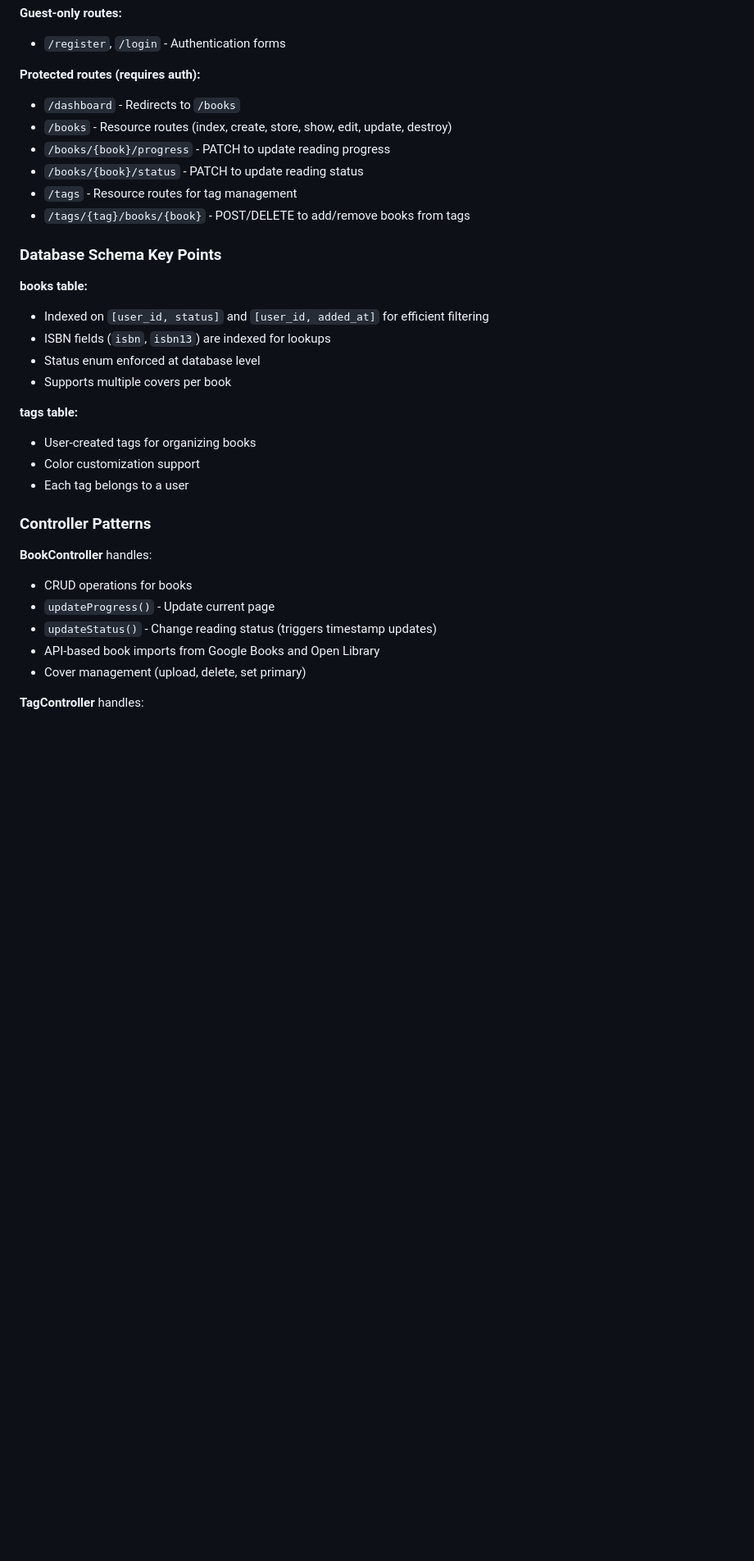
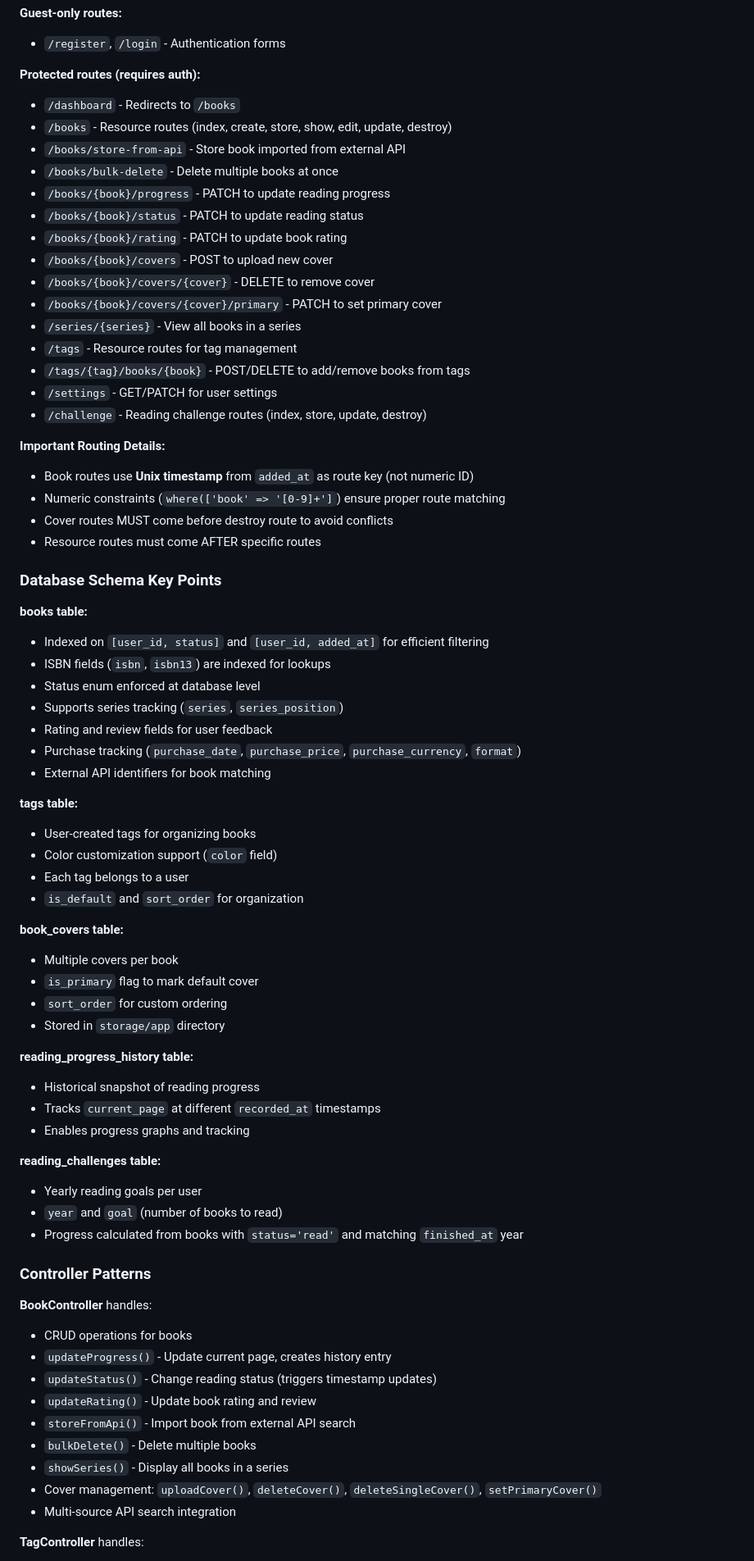
Before and after one commit to roberteinsle/leafmark, a Markdown page: CLAUDE.md, the part around one of its changes. Shown at 82% size. GitHub-like rendering; blank space fills up the shorter version.

```diff
--- a/CLAUDE.md
+++ b/CLAUDE.md
@@ -140,10 +180,25 @@ Routes are defined in [routes/web.php](routes/web.php):
 **Protected routes (requires auth):**
 - `/dashboard` - Redirects to `/books`
 - `/books` - Resource routes (index, create, store, show, edit, update, destroy)
+- `/books/store-from-api` - Store book imported from external API
+- `/books/bulk-delete` - Delete multiple books at once
 - `/books/{book}/progress` - PATCH to update reading progress
 - `/books/{book}/status` - PATCH to update reading status
+- `/books/{book}/rating` - PATCH to update book rating
+- `/books/{book}/covers` - POST to upload new cover
+- `/books/{book}/covers/{cover}` - DELETE to remove cover
+- `/books/{book}/covers/{cover}/primary` - PATCH to set primary cover
+- `/series/{series}` - View all books in a series
 - `/tags` - Resource routes for tag management
 - `/tags/{tag}/books/{book}` - POST/DELETE to add/remove books from tags
+- `/settings` - GET/PATCH for user settings
+- `/challenge` - Reading challenge routes (index, store, update, destroy)
+
+**Important Routing Details:**
+- Book routes use **Unix timestamp** from `added_at` as route key (not numeric ID)
+- Numeric constraints (`where(['book' => '[0-9]+']`) ensure proper route matching
+- Cover routes MUST come before destroy route to avoid conflicts
+- Resource routes must come AFTER specific routes
 
 ### Database Schema Key Points
 
@@ -151,21 +206,45 @@ Routes are defined in [routes/web.php](routes/web.php):
 - Indexed on `[user_id, status]` and `[user_id, added_at]` for efficient filtering
 - ISBN fields (`isbn`, `isbn13`) are indexed for lookups
 - Status enum enforced at database level
-- Supports multiple covers per book
+- Supports series tracking (`series`, `series_position`)
+- Rating and review fields for user feedback
+- Purchase tracking (`purchase_date`, `purchase_price`, `purchase_currency`, `format`)
+- External API identifiers for book matching
 
 **tags table:**
 - User-created tags for organizing books
-- Color customization support
+- Color customization support (`color` field)
 - Each tag belongs to a user
+- `is_default` and `sort_order` for organization
+
+**book_covers table:**
+- Multiple covers per book
+- `is_primary` flag to mark default cover
+- `sort_order` for custom ordering
+- Stored in `storage/app` directory
+
+**reading_progress_history table:**
+- Historical snapshot of reading progress
+- Tracks `current_page` at different `recorded_at` timestamps
+- Enables progress graphs and tracking
+
+**reading_challenges table:**
+- Yearly reading goals per user
+- `year` and `goal` (number of books to read)
+- Progress calculated from books with `status='read'` and matching `finished_at` year
 
 ### Controller Patterns
 
 **BookController** handles:
 - CRUD operations for books
-- `updateProgress()` - Update current page
+- `updateProgress()` - Update current page, creates history entry
 - `updateStatus()` - Change reading status (triggers timestamp updates)
-- API-based book imports from Google Books and Open Library
-- Cover management (upload, delete, set primary)
+- `updateRating()` - Update book rating and review
+- `storeFromApi()` - Import book from external API search
+- `bulkDelete()` - Delete multiple books
+- `showSeries()` - Display all books in a series
+- Cover management: `uploadCover()`, `deleteCover()`, `deleteSingleCover()`, `setPrimaryCover()`
+- Multi-source API search integration
 
 **TagController** handles:
 - CRUD operations for tags
```
Also changed, not shown: other parts of CLAUDE.md (+114 -11 lines).
